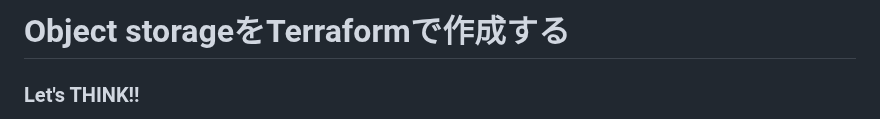
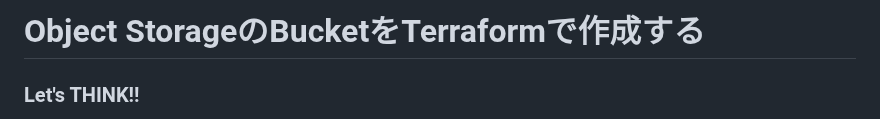
Before and after one commit to sh-sho/cn_study_tutor_repository, a Markdown page: 2_iac/1_object_storage.md, the part around the change. GitHub-like rendering.

```diff
--- a/2_iac/1_object_storage.md
+++ b/2_iac/1_object_storage.md
@@ -1,4 +1,4 @@
-# Object storageをTerraformで作成する
+# Object StorageのBucketをTerraformで作成する
 
 ### Let's THINK!!
 
```
